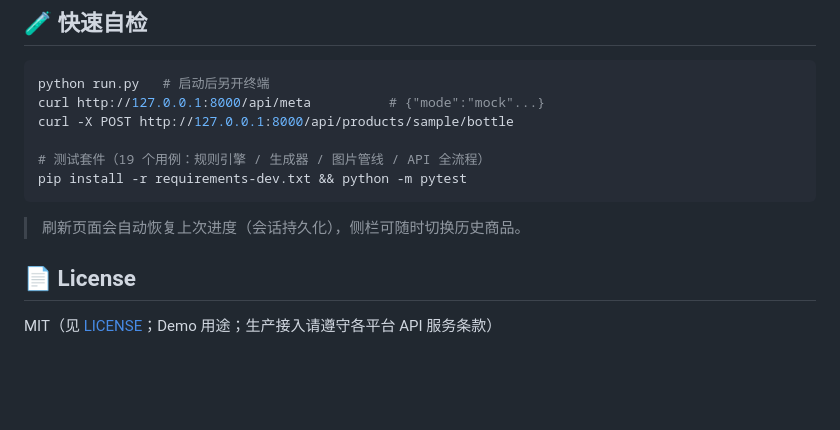
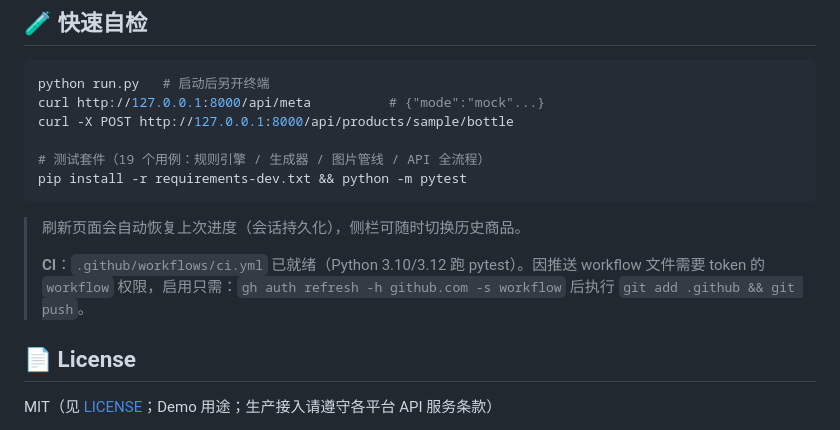
Before and after one commit to LC-di-yan/ListingForge, a Markdown page: README.md, the part around the change. GitHub-like rendering; blank space fills up the shorter version.

Commit message:
docs: CI 启用说明（workflow scope）

````diff
--- a/README.md
+++ b/README.md
@@ -146,6 +146,8 @@ pip install -r requirements-dev.txt && python -m pytest
 ```
 
 > 刷新页面会自动恢复上次进度（会话持久化），侧栏可随时切换历史商品。
+>
+> **CI**：`.github/workflows/ci.yml` 已就绪（Python 3.10/3.12 跑 pytest）。因推送 workflow 文件需要 token 的 `workflow` 权限，启用只需：`gh auth refresh -h github.com -s workflow` 后执行 `git add .github && git push`。
 
 ## 📄 License
 
````
Also changed, not shown: docs/优化方案.md (+1 -1 lines).
